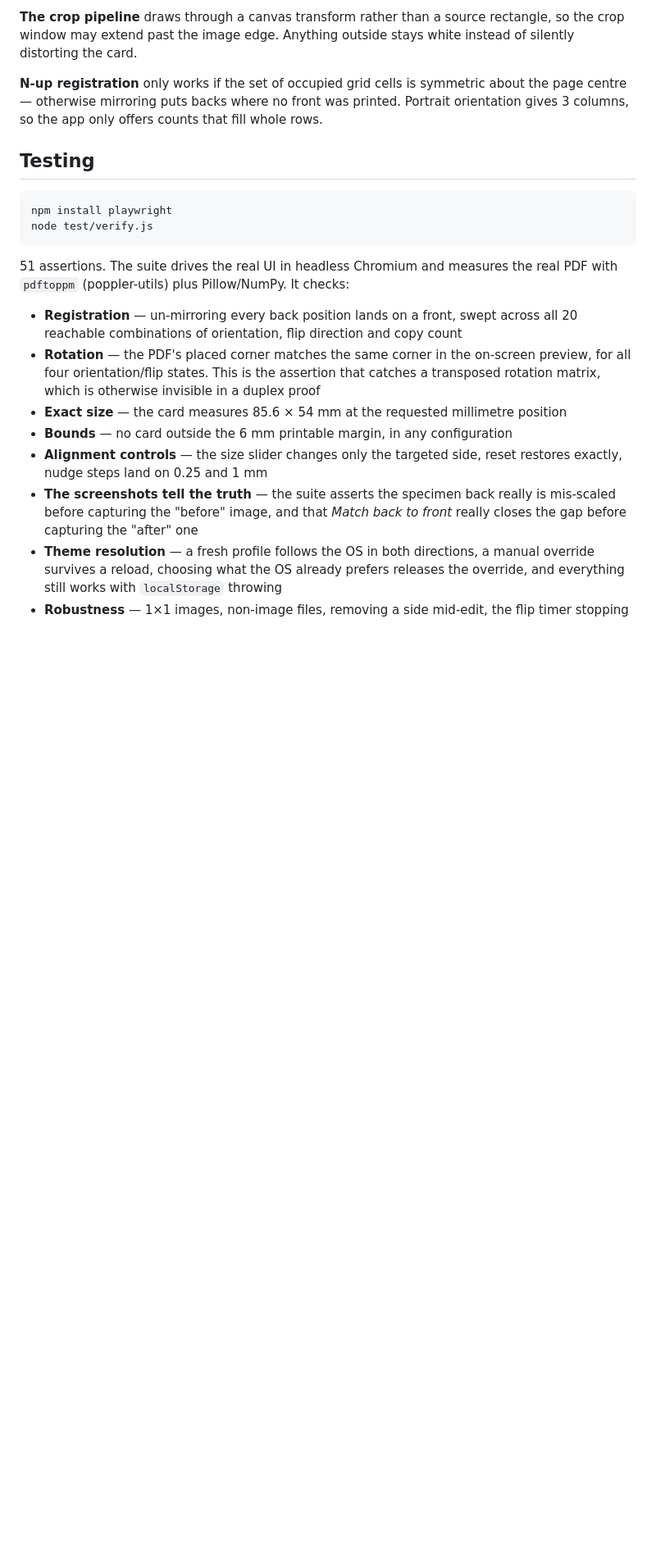
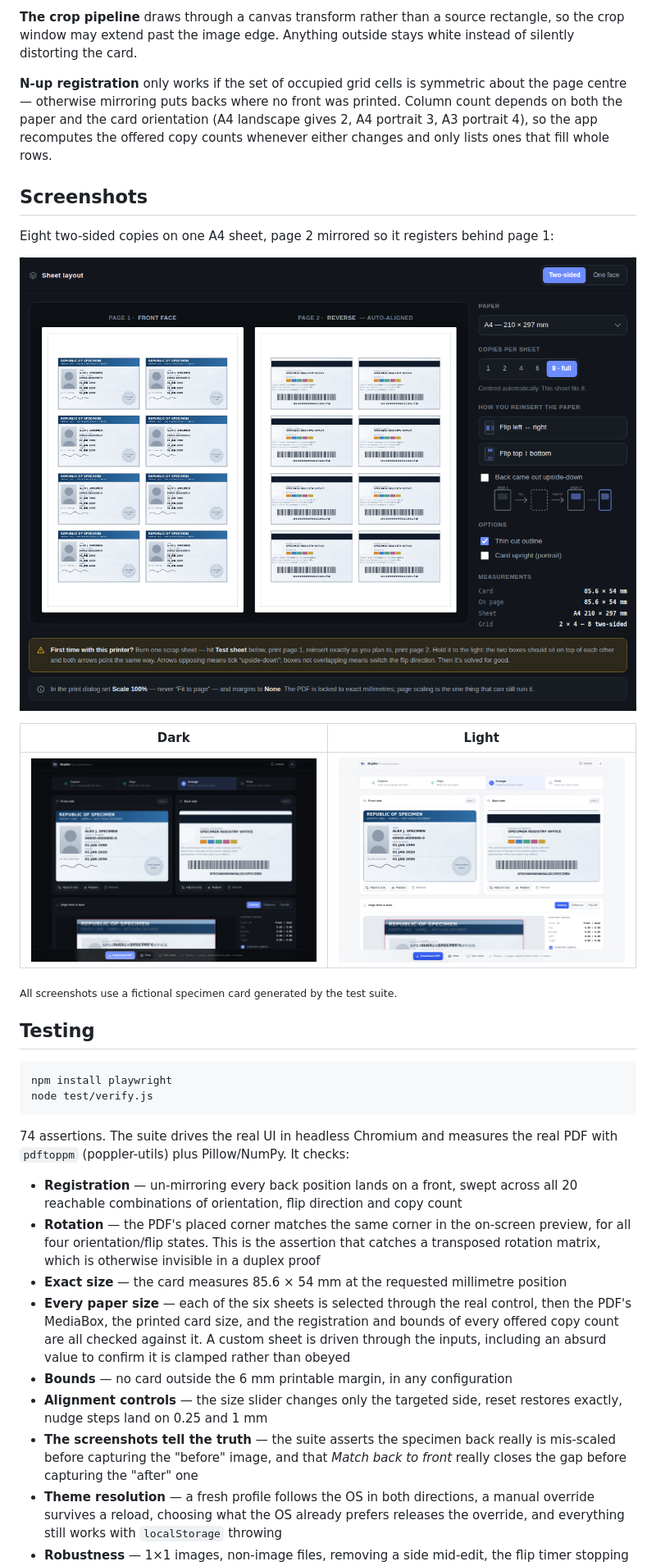
Before and after one commit to hafeee44-lab/duplex, a Markdown page: README.md, the part around one of its changes. Shown at 82% size. Drawn GitHub-style; pictures changed too: docs/hero-dark.png (added), docs/hero-light.png (added), docs/sheet.png (added); blank space fills up the shorter version.

Commit message:
Add flexible paper sizes and coverage

````diff
--- a/README.md
+++ b/README.md
@@ -117,8 +128,22 @@ crop window may extend past the image edge. Anything outside stays white instead
 distorting the card.
 
 **N-up registration** only works if the set of occupied grid cells is symmetric about the page
-centre — otherwise mirroring puts backs where no front was printed. Portrait orientation gives
-3 columns, so the app only offers counts that fill whole rows.
+centre — otherwise mirroring puts backs where no front was printed. Column count depends on both
+the paper and the card orientation (A4 landscape gives 2, A4 portrait 3, A3 portrait 4), so the
+app recomputes the offered copy counts whenever either changes and only lists ones that fill
+whole rows.
+
+## Screenshots
+
+Eight two-sided copies on one A4 sheet, page 2 mirrored so it registers behind page 1:
+
+![Sheet layout](docs/sheet.png)
+
+| Dark | Light |
+|---|---|
+| ![dark](docs/hero-dark.png) | ![light](docs/hero-light.png) |
+
+<sub>All screenshots use a fictional specimen card generated by the test suite.</sub>
 
 ## Testing
 
@@ -127,7 +152,7 @@ npm install playwright
 node test/verify.js
 ```
 
-51 assertions. The suite drives the real UI in headless Chromium and measures the real PDF with
+74 assertions. The suite drives the real UI in headless Chromium and measures the real PDF with
 `pdftoppm` (poppler-utils) plus Pillow/NumPy. It checks:
 
 - **Registration** — un-mirroring every back position lands on a front, swept across all 20
@@ -136,6 +161,10 @@ node test/verify.js
   all four orientation/flip states. This is the assertion that catches a transposed rotation
   matrix, which is otherwise invisible in a duplex proof
 - **Exact size** — the card measures 85.6 × 54 mm at the requested millimetre position
+- **Every paper size** — each of the six sheets is selected through the real control, then the
+  PDF's MediaBox, the printed card size, and the registration and bounds of every offered copy
+  count are all checked against it. A custom sheet is driven through the inputs, including an
+  absurd value to confirm it is clamped rather than obeyed
 - **Bounds** — no card outside the 6 mm printable margin, in any configuration
 - **Alignment controls** — the size slider changes only the targeted side, reset restores
   exactly, nudge steps land on 0.25 and 1 mm
````
Also changed, not shown: other parts of README.md (+19 -8 lines), docs/align-after.png (added), docs/align-before.png (added), 3 other files.
